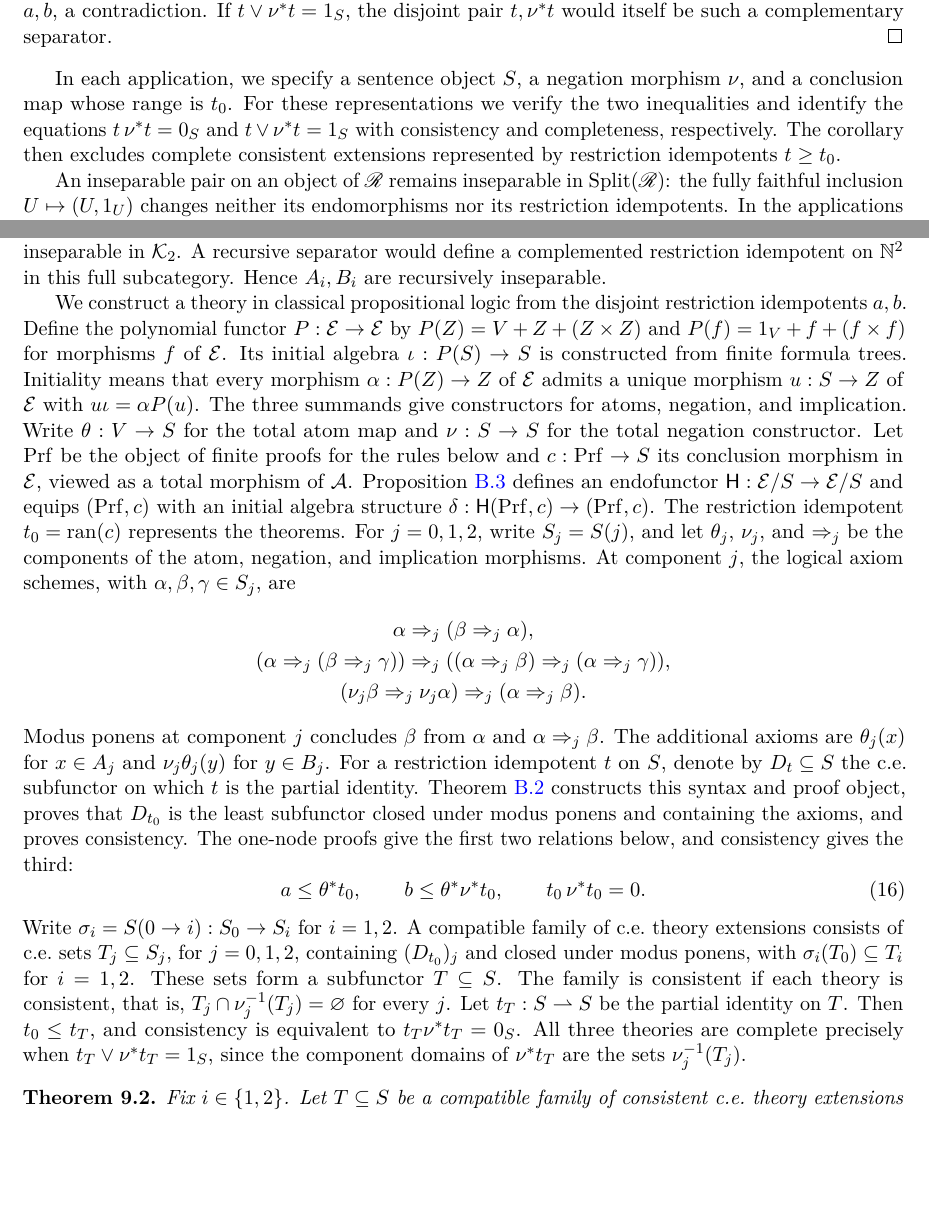
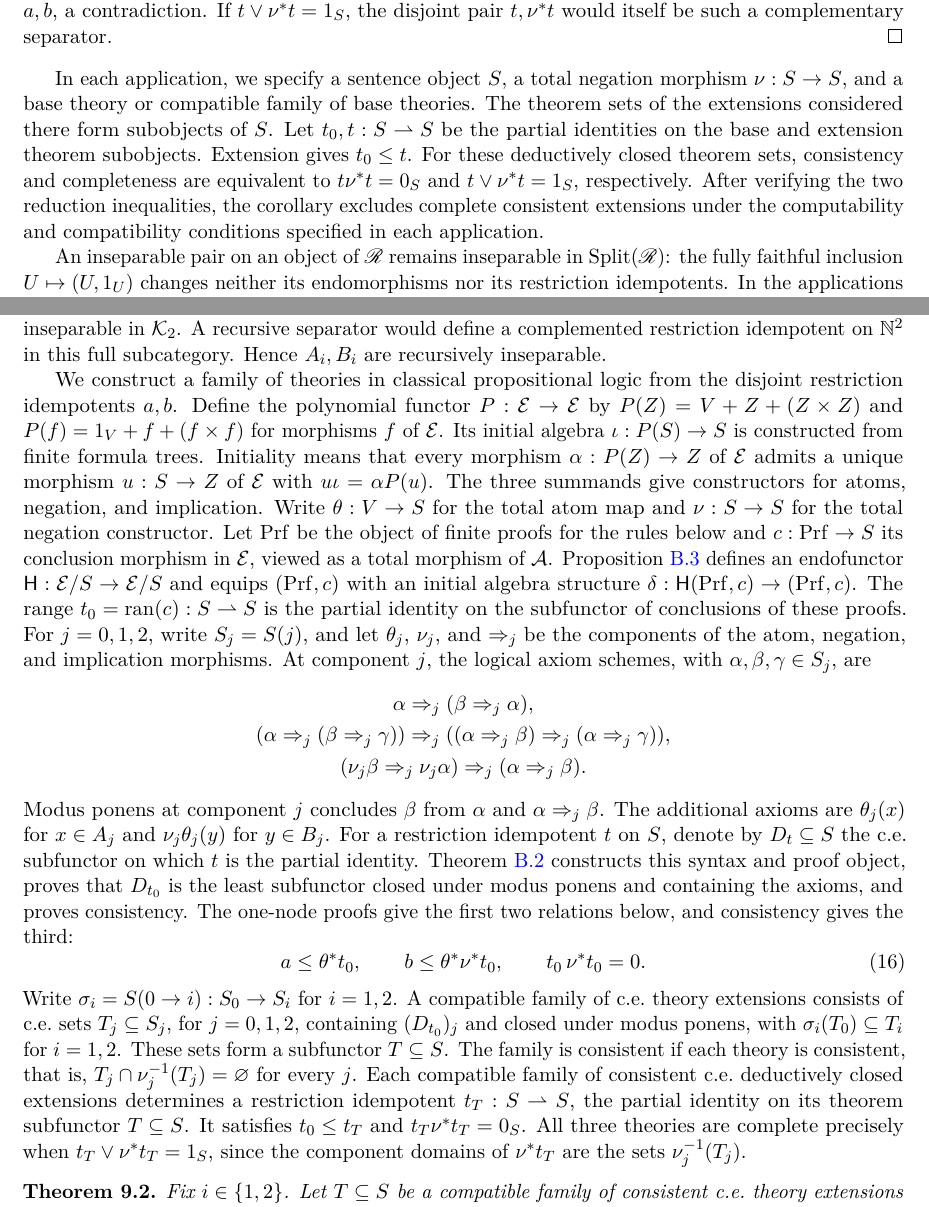
Before and after one commit to flengyel/CategoricalEssentialIncompleteness, a LaTeX paper (manuscript/local_connectedness/main.tex, which reads manuscript/local_connectedness/sections/03-sections-and-inseparability.tex, manuscript/local_connectedness/sections/09-three-point-space.tex): two parts of pages 7 and 23 of 39, joined at a grey line, cut so that both start at the same text, the shorter picture padded with empty space. Compiled offline with pdfLaTeX.

Commit message:
Derive theorem-domain idempotents from specified theory extensions
Replace the remaining description of extensions as represented by restriction idempotents. Start with deductively closed theorem subobjects and introduce their partial identities afterward. State explicitly in the cosheaf construction that each compatible family of consistent c.e. extensions determines its theorem-domain partial identity. Replace the corresponding shorthand for the ranges of conclusion morphisms.

Validation: targeted terminology search found no remaining instances of the removed formulations; latexmk completed without warnings; inspected the three changed rendered pages.

```diff
--- a/manuscript/local_connectedness/sections/03-sections-and-inseparability.tex
+++ b/manuscript/local_connectedness/sections/03-sections-and-inseparability.tex
@@ -211,13 +211,17 @@ If $t\vee\nu^*t=1_S$, the disjoint pair $t,\nu^*t$ would
 itself be such a complementary separator.
 \end{proof}
 
-In each application, we specify a sentence object $S$, a negation
-morphism $\nu$, and a conclusion map whose range is $t_0$.
-For these representations we verify the two inequalities and identify
-the equations $t\,\nu^*t=0_S$ and $t\vee\nu^*t=1_S$ with
-consistency and completeness, respectively. The corollary then excludes
-complete consistent extensions represented by restriction idempotents
-$t\ge t_0$.
+In each application, we specify a sentence object $S$, a total negation
+morphism $\nu:S\to S$, and a base theory or compatible family of base
+theories. The theorem sets of the extensions considered there form
+subobjects of $S$. Let $t_0,t:S\rightharpoonup S$ be the partial
+identities on the base and extension theorem subobjects.
+Extension gives $t_0\le t$. For these deductively closed theorem sets,
+consistency and completeness are equivalent to $t\nu^*t=0_S$ and
+$t\vee\nu^*t=1_S$, respectively. After verifying the two reduction
+inequalities, the corollary excludes complete consistent extensions
+under the computability and compatibility conditions specified in each
+application.
 
 An inseparable pair on an object of $\mathscr R$ remains inseparable
 in $\operatorname{Split}(\mathscr R)$: the fully faithful inclusion
--- a/manuscript/local_connectedness/sections/09-three-point-space.tex
+++ b/manuscript/local_connectedness/sections/09-three-point-space.tex
@@ -324,7 +324,7 @@ on $A_i,B_i$ inseparable in $\mathcal K_2$. A recursive separator
 would define a complemented restriction idempotent on $\N^2$ in
 this full subcategory. Hence $A_i,B_i$ are recursively inseparable.
 
-We construct a theory in classical propositional logic from the
+We construct a family of theories in classical propositional logic from the
 disjoint restriction idempotents $a,b$. Define the polynomial functor
 $P:\mathcal E\to\mathcal E$ by
 $P(Z)=V+Z+(Z\times Z)$ and
@@ -344,7 +344,8 @@ Proposition~\ref{prop:fork-proof-initial} defines an endofunctor
 $\mathsf H:\mathcal E/S\to\mathcal E/S$ and equips $(\mathrm{Prf},c)$
 with an initial algebra structure
 $\delta:\mathsf H(\mathrm{Prf},c)\to(\mathrm{Prf},c)$.
-The restriction idempotent $t_0=\ran(c)$ represents the theorems.
+The range $t_0=\ran(c):S\rightharpoonup S$ is the partial identity
+on the subfunctor of conclusions of these proofs.
 For $j=0,1,2$, write $S_j=S(j)$, and let $\theta_j$, $\nu_j$,
 and $\Rightarrow_j$ be the components of the atom, negation,
 and implication morphisms. At component $j$, the logical axiom
@@ -380,9 +381,11 @@ under modus ponens, with $\sigma_i(T_0)\subseteq T_i$ for $i=1,2$.
 These sets form a subfunctor $T\subseteq S$.
 The family is consistent if each theory is consistent, that is,
 $T_j\cap\nu_j^{-1}(T_j)=\varnothing$ for every $j$.
-Let $t_T:S\rightharpoonup S$ be the partial identity on $T$.
-Then $t_0\le t_T$, and consistency is equivalent to
-$t_T\nu^*t_T=0_S$. All three theories are complete precisely when
+Each compatible family of consistent c.e.\ deductively closed extensions
+determines a restriction idempotent $t_T:S\rightharpoonup S$, the partial
+identity on its theorem subfunctor $T\subseteq S$.
+It satisfies $t_0\le t_T$ and $t_T\nu^*t_T=0_S$.
+All three theories are complete precisely when
 $t_T\vee\nu^*t_T=1_S$, since the component domains of $\nu^*t_T$
 are the sets $\nu_j^{-1}(T_j)$.
 
```
Also changed, not shown: manuscript/local_connectedness/appendices/b-finite-syntax-and-proofs.tex (+1 -1 lines), manuscript/local_connectedness/main.pdf.
